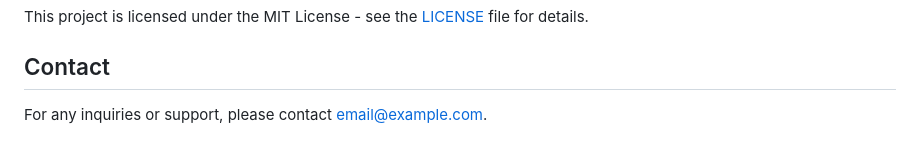
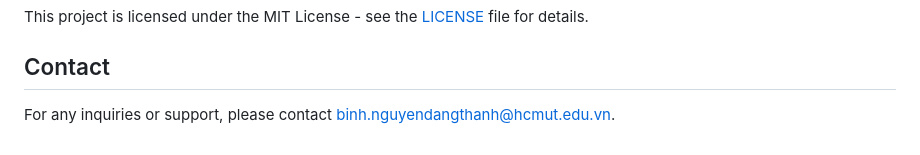
Before and after one commit to ThanhBinh101/M4POWERPUFF, a Markdown page: README.md, the part around the change. Rendered like a GitHub page.

```diff
--- a/README.md
+++ b/README.md
@@ -67,4 +67,4 @@ Contributions are welcome! If you'd like to contribute to this project, please f
 This project is licensed under the MIT License - see the [LICENSE](LICENSE) file for details.
 
 ## Contact
-For any inquiries or support, please contact [email@example.com](binh.nguyendangthanh@hcmut.edu.vn).
+For any inquiries or support, please contact [binh.nguyendangthanh@hcmut.edu.vn](binh.nguyendangthanh@hcmut.edu.vn).
```
